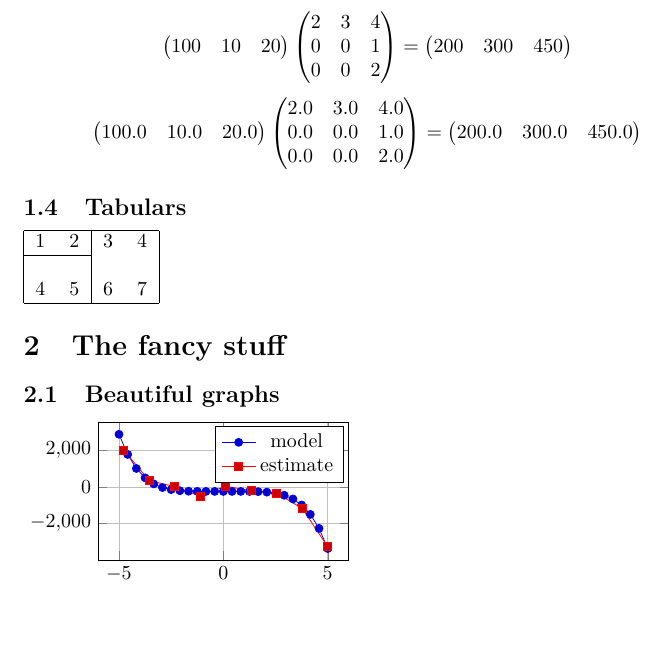
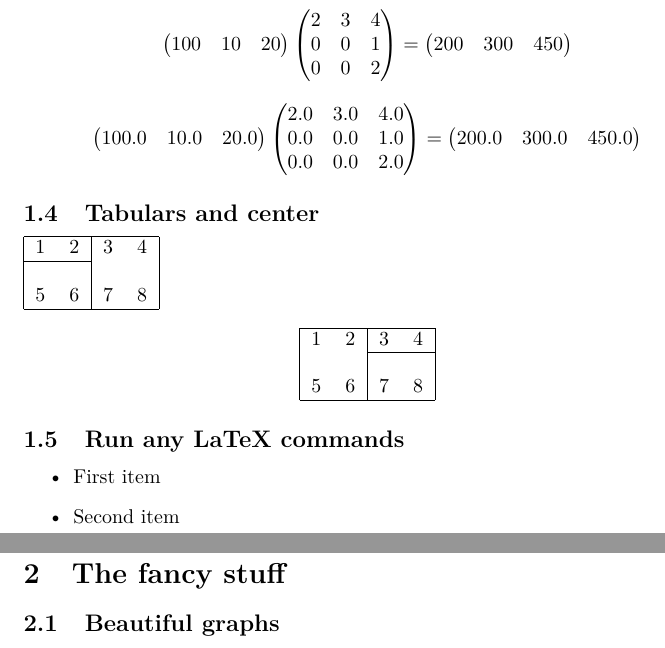
Before and after one commit to albbus-stack/LaTeX-simplified, a LaTeX document (full.tex): part of page 2 of 2 before the commit and two parts of pages 2 and 3 of 3 after it, the two joined at a grey line, cut so that both start at the same text. Compiled offline with pdfLaTeX.

Commit message:
Added centering and latex injecting

```diff
--- a/full.tex
+++ b/full.tex
@@ -71,10 +72,11 @@ $2*2 = 4$%
 0&0&2%
 \end{pmatrix} = \begin{pmatrix}%
 200&300&450%
-\end{pmatrix}%
-\]%
-\[%
-\begin{pmatrix}%
+\end{pmatrix}$%
+\end{center}%
+%
+\begin{center}%
+$\begin{pmatrix}%
 100.0&10.0&20.0%
 \end{pmatrix} \begin{pmatrix}%
 2.0&3.0&4.0\\%
@@ -82,11 +84,11 @@ $2*2 = 4$%
 0.0&0.0&2.0%
 \end{pmatrix} = \begin{pmatrix}%
 200.0&300.0&450.0%
-\end{pmatrix}%
-\]%
+\end{pmatrix}$%
+\end{center}%
 %
-\subsection{Tabulars}%
-\label{subsec:Tabulars}%
+\subsection{Tabulars and center}%
+\label{subsec:Tabularsandcenter}%
 
 %
 %
@@ -97,15 +99,41 @@ $2*2 = 4$%
 -%
 2}%
 &&&\\%
-4&5&6&7\\%
+5&6&7&8\\%
 \hline%
 \end{tabular}%
+%
+\begin{center}%
+\begin{tabular}{|cc|cc|}%
+\hline%
+1&2&3&4\\%
+\cline{3%
+-%
+4}%
+&&&\\%
+5&6&7&8\\%
+\hline%
+\end{tabular}%
+\end{center}%
+%
+\subsection{Run any LaTeX commands}%
+\label{subsec:RunanyLaTeXcommands}%
+
+%
+%
+\begin{itemize}
+%
+  \item First item
+%
+  \item Second item
+%
+  \end{itemize} %
 \section{The fancy stuff}%
 \label{sec:Thefancystuff}%
 \subsection{Beautiful graphs}%
 \label{subsec:Beautifulgraphs}%
 \begin{tikzpicture}%
-\begin{axis}[height=4cm, width=6cm, grid=major]%
+\begin{axis}[height=4cm, width=6cm, grid=minor]%
 \addplot{-x^5 - 242};%
 %
 \addlegendentry{model}%
```
Also changed, not shown: full.pdf, full.tex (5 more changed lines), 2 other files.
